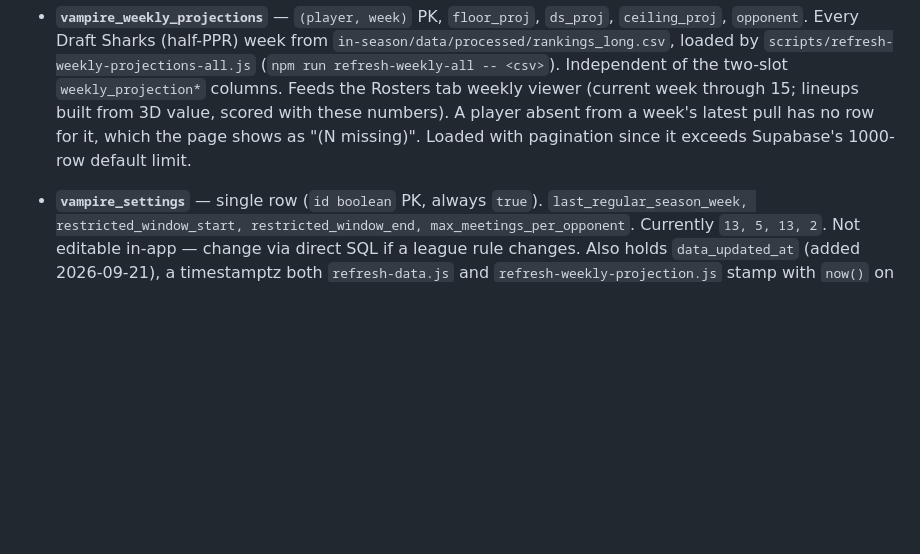
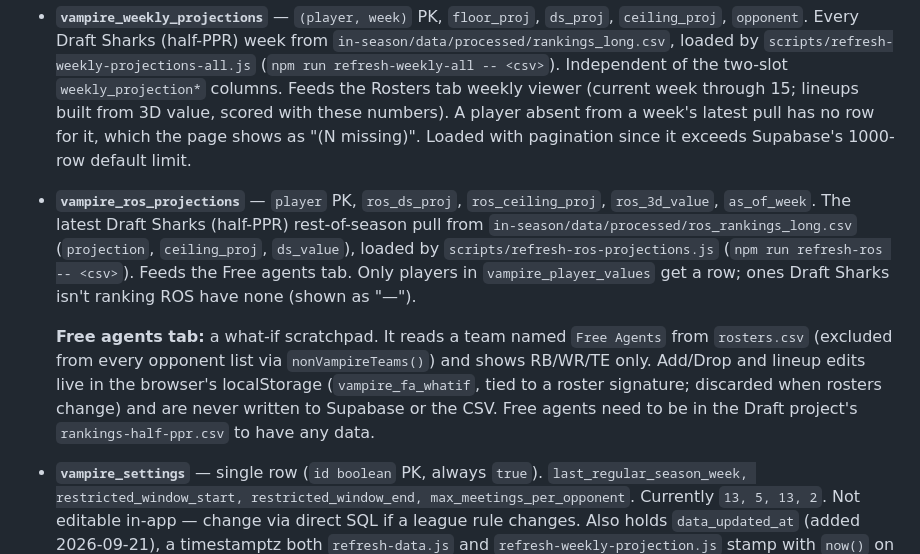
Before and after one commit to JFrank136/vampire-schedule, a Markdown page: docs/DATA.md, the part around the change. Drawn GitHub-style; blank space fills up the shorter version.

Commit message:
Document Free agents tab and vampire_ros_projections
Co-Authored-By: Claude Sonnet 5.5 <noreply@anthropic.com>

```diff
--- a/docs/DATA.md
+++ b/docs/DATA.md
@@ -42,6 +42,20 @@ call, not an oversight (low-stakes data, no-login model).
   value, scored with these numbers). A player absent from a week's latest
   pull has no row for it, which the page shows as "(N missing)". Loaded with
   pagination since it exceeds Supabase's 1000-row default limit.
+- **`vampire_ros_projections`** — `player` PK, `ros_ds_proj`, `ros_ceiling_proj`,
+  `ros_3d_value`, `as_of_week`. The latest Draft Sharks (half-PPR) rest-of-season
+  pull from `in-season/data/processed/ros_rankings_long.csv` (`projection`,
+  `ceiling_proj`, `ds_value`), loaded by `scripts/refresh-ros-projections.js`
+  (`npm run refresh-ros -- <csv>`). Feeds the Free agents tab. Only players in
+  `vampire_player_values` get a row; ones Draft Sharks isn't ranking ROS have none
+  (shown as "—").
+
+  **Free agents tab:** a what-if scratchpad. It reads a team named `Free Agents`
+  from `rosters.csv` (excluded from every opponent list via `nonVampireTeams()`)
+  and shows RB/WR/TE only. Add/Drop and lineup edits live in the browser's
+  localStorage (`vampire_fa_whatif`, tied to a roster signature; discarded when
+  rosters change) and are never written to Supabase or the CSV. Free agents need
+  to be in the Draft project's `rankings-half-ppr.csv` to have any data.
 - **`vampire_settings`** — single row (`id boolean` PK, always `true`).
   `last_regular_season_week, restricted_window_start, restricted_window_end,
   max_meetings_per_opponent`. Currently `13, 5, 13, 2`. Not editable in-app —
```
